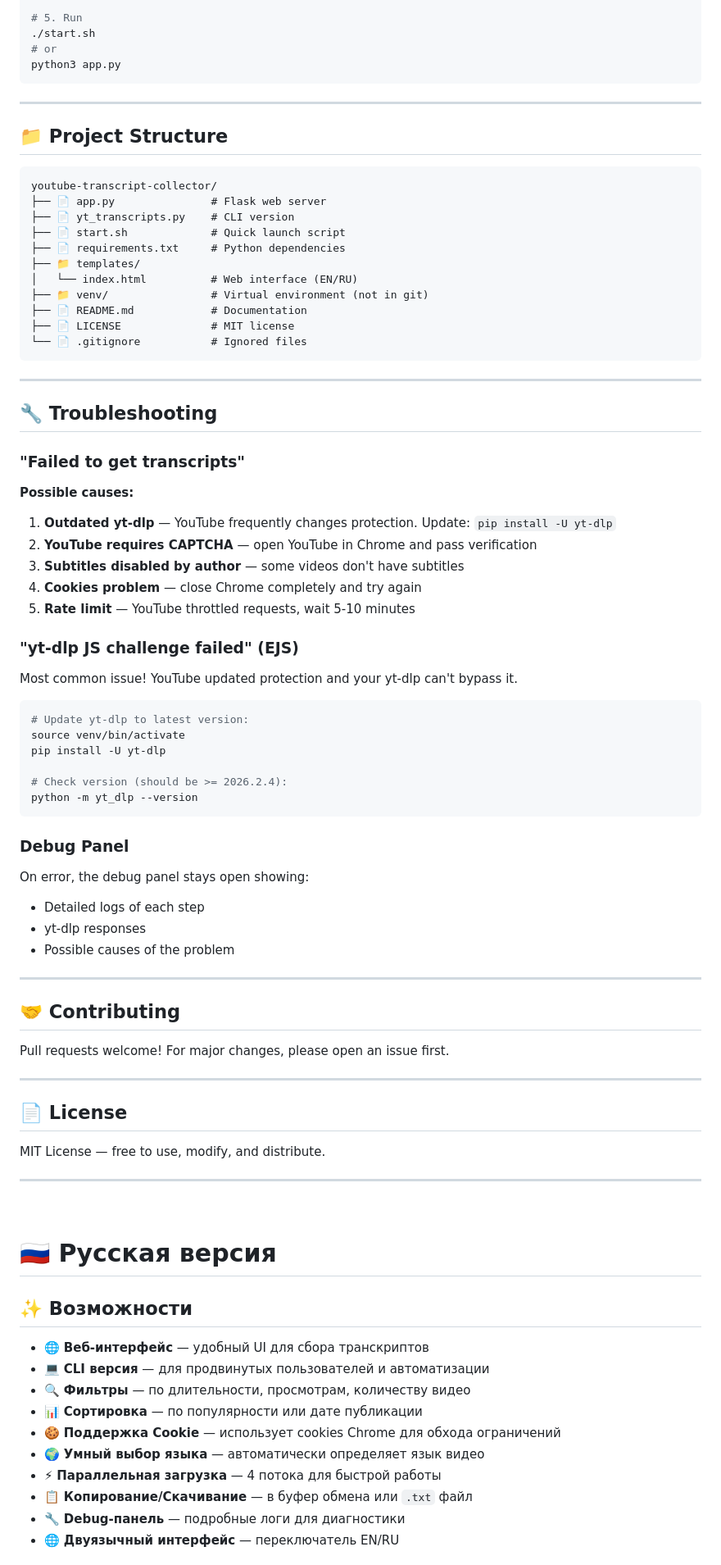
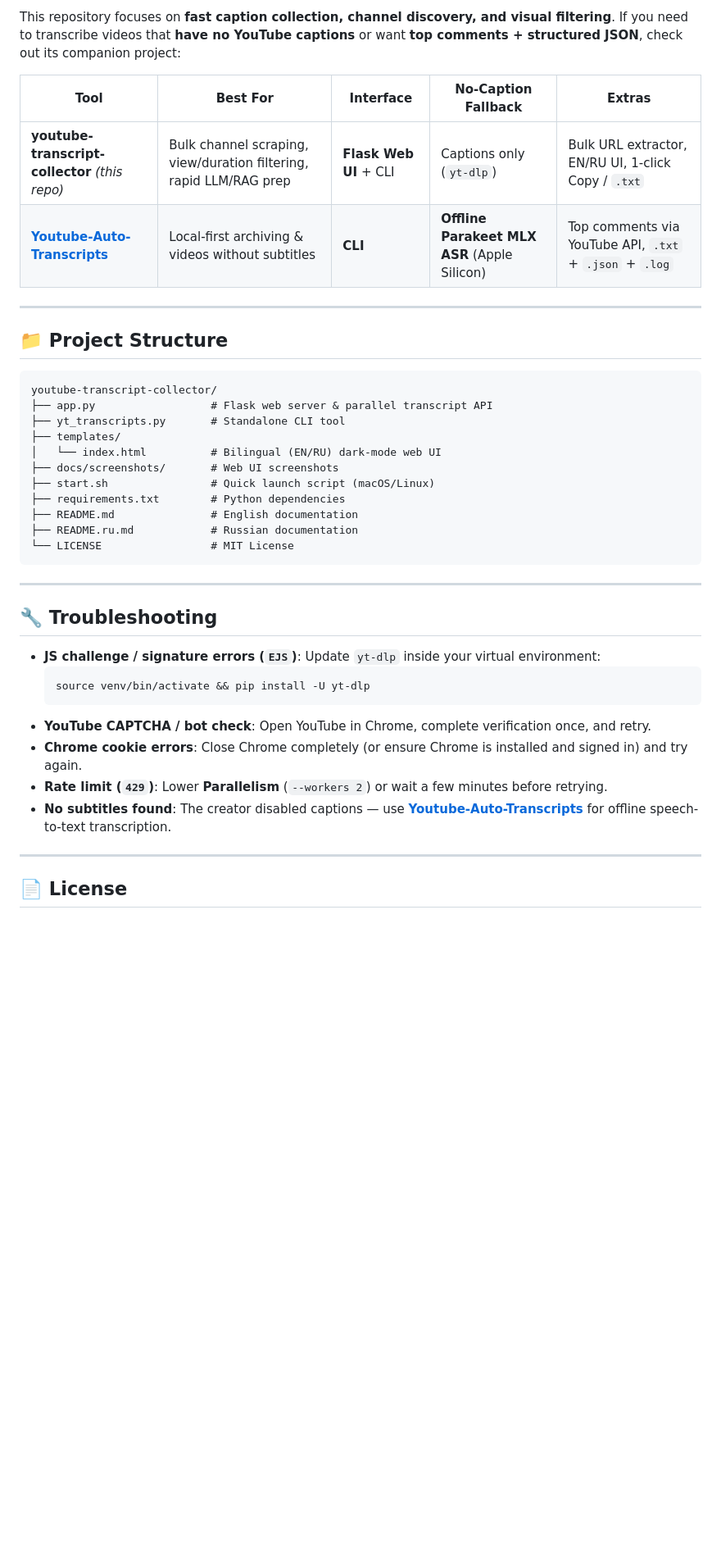
Before and after one commit to Lemelson/youtube-transcript-collector, a Markdown page: README.md, the part around one of its changes. Shown at 82% size. GitHub-like rendering; blank space fills up the shorter version.

````diff
--- a/README.md
+++ b/README.md
@@ -145,90 +140,43 @@ pip install -r requirements.txt
 
-# 5. Run
-./start.sh
-# or
-python3 app.py
-```
+This repository focuses on **fast caption collection, channel discovery, and visual filtering**. If you need to transcribe videos that **have no YouTube captions** or want **top comments + structured JSON**, check out its companion project:
+
+| Tool | Best For | Interface | No-Caption Fallback | Extras |
+|---|---|---|---|---|
+| **youtube-transcript-collector** *(this repo)* | Bulk channel scraping, view/duration filtering, rapid LLM/RAG prep | **Flask Web UI** + CLI | Captions only (`yt-dlp`) | Bulk URL extractor, EN/RU UI, 1-click Copy / `.txt` |
+| [**Youtube-Auto-Transcripts**](https://github.com/Lemelson/Youtube-Auto-Transcripts) | Local-first archiving & videos without subtitles | **CLI** | **Offline Parakeet MLX ASR** (Apple Silicon) | Top comments via YouTube API, `.txt` + `.json` + `.log` |
 
 ---
 
 ## 📁 Project Structure
 
-```
+```text
 youtube-transcript-collector/
-├── 📄 app.py               # Flask web server
-├── 📄 yt_transcripts.py    # CLI version
-├── 📄 start.sh             # Quick launch script
-├── 📄 requirements.txt     # Python dependencies
-├── 📁 templates/
-│   └── index.html          # Web interface (EN/RU)
-├── 📁 venv/                # Virtual environment (not in git)
-├── 📄 README.md            # Documentation
-├── 📄 LICENSE              # MIT license
-└── 📄 .gitignore           # Ignored files
+├── app.py                  # Flask web server & parallel transcript API
+├── yt_transcripts.py       # Standalone CLI tool
+├── templates/
+│   └── index.html          # Bilingual (EN/RU) dark-mode web UI
+├── docs/screenshots/       # Web UI screenshots
+├── start.sh                # Quick launch script (macOS/Linux)
+├── requirements.txt        # Python dependencies
+├── README.md               # English documentation
+├── README.ru.md            # Russian documentation
+└── LICENSE                 # MIT License
 ```
 
 ---
 
 ## 🔧 Troubleshooting
 
-### "Failed to get transcripts"
-
-**Possible causes:**
-
-1. **Outdated yt-dlp** — YouTube frequently changes protection. Update: `pip install -U yt-dlp`
-2. **YouTube requires CAPTCHA** — open YouTube in Chrome and pass verification
-3. **Subtitles disabled by author** — some videos don't have subtitles
-4. **Cookies problem** — close Chrome completely and try again
-5. **Rate limit** — YouTube throttled requests, wait 5-10 minutes
-
-### "yt-dlp JS challenge failed" (EJS)
-
-Most common issue! YouTube updated protection and your yt-dlp can't bypass it.
-
-```bash
-# Update yt-dlp to latest version:
-source venv/bin/activate
-pip install -U yt-dlp
-
-# Check version (should be >= 2026.2.4):
-python -m yt_dlp --version
-```
-
-### Debug Panel
-
-On error, the debug panel stays open showing:
-- Detailed logs of each step
-- yt-dlp responses
-- Possible causes of the problem
-
----
-
-## 🤝 Contributing
-
-Pull requests welcome! For major changes, please open an issue first.
+- **JS challenge / signature errors (`EJS`)**: Update `yt-dlp` inside your virtual environment:
+  ```bash
+  source venv/bin/activate && pip install -U yt-dlp
+  ```
+- **YouTube CAPTCHA / bot check**: Open YouTube in Chrome, complete verification once, and retry.
+- **Chrome cookie errors**: Close Chrome completely (or ensure Chrome is installed and signed in) and try again.
+- **Rate limit (`429`)**: Lower **Parallelism** (`--workers 2`) or wait a few minutes before retrying.
+- **No subtitles found**: The creator disabled captions — use [**Youtube-Auto-Transcripts**](https://github.com/Lemelson/Youtube-Auto-Transcripts) for offline speech-to-text transcription.
 
 ---
 
 ## 📄 License
 
-MIT License — free to use, modify, and distribute.
-
----
-
-<br>
-
-# 🇷🇺 Русская версия
-
-## ✨ Возможности
-
-- 🌐 **Веб-интерфейс** — удобный UI для сбора транскриптов
-- 💻 **CLI версия** — для продвинутых пользователей и автоматизации
-- 🔍 **Фильтры** — по длительности, просмотрам, количеству видео
-- 📊 **Сортировка** — по популярности или дате публикации
-- 🍪 **Поддержка Cookie** — использует cookies Chrome для обхода ограничений
-- 🌍 **Умный выбор языка** — автоматически определяет язык видео
-- ⚡ **Параллельная загрузка** — 4 потока для быстрой работы
-- 📋 **Копирование/Скачивание** — в буфер обмена или `.txt` файл
-- 🔧 **Debug-панель** — подробные логи для диагностики
-- 🌐 **Двуязычный интерфейс** — переключатель EN/RU
-
````
Also changed, not shown: other parts of README.md (+82 -167 lines), README.ru.md (added, +119 -0 lines), docs/screenshots/home-filters.png (added), docs/screenshots/transcript-results.png (added), docs/screenshots/video-selection.png (added), 1 other file.
